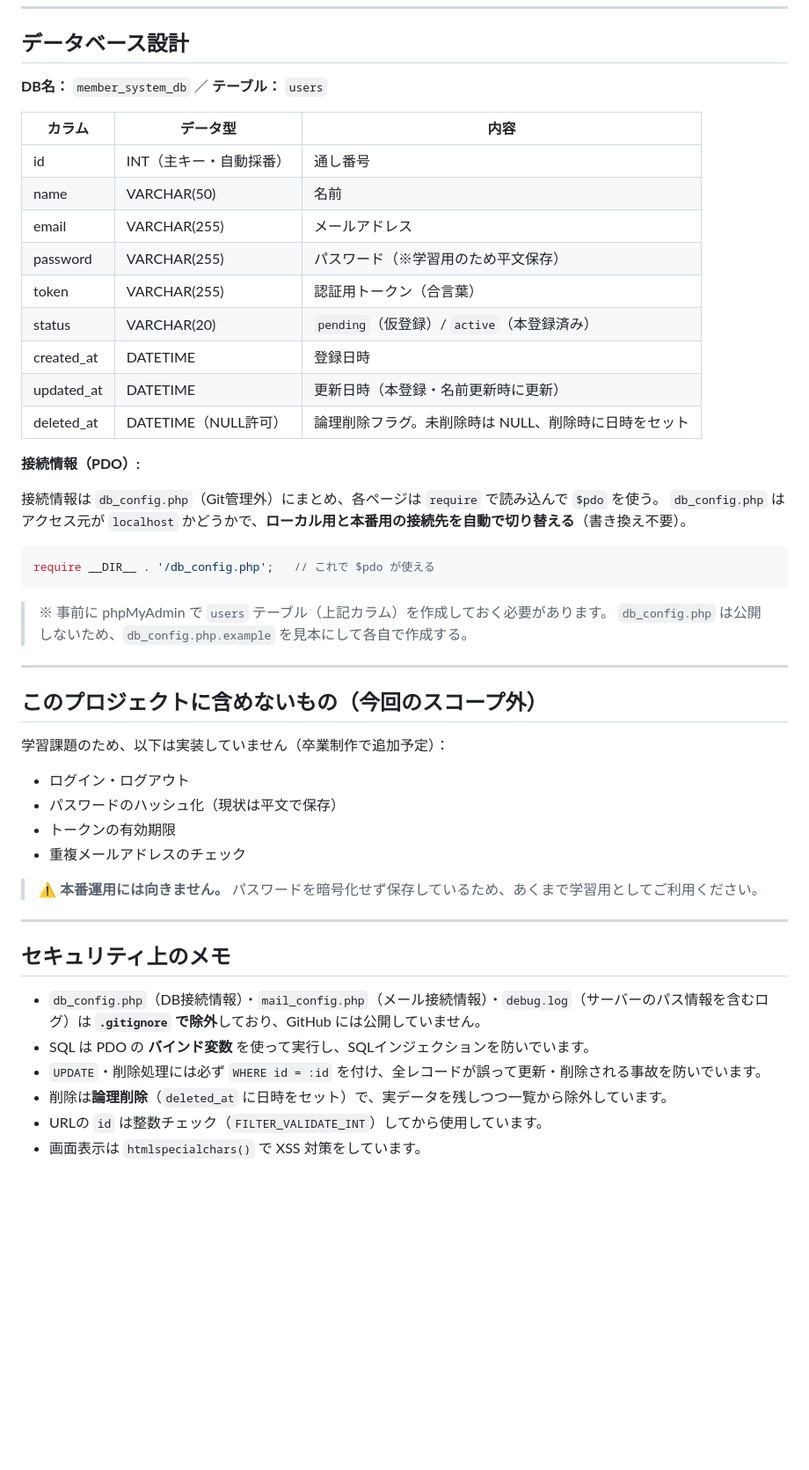
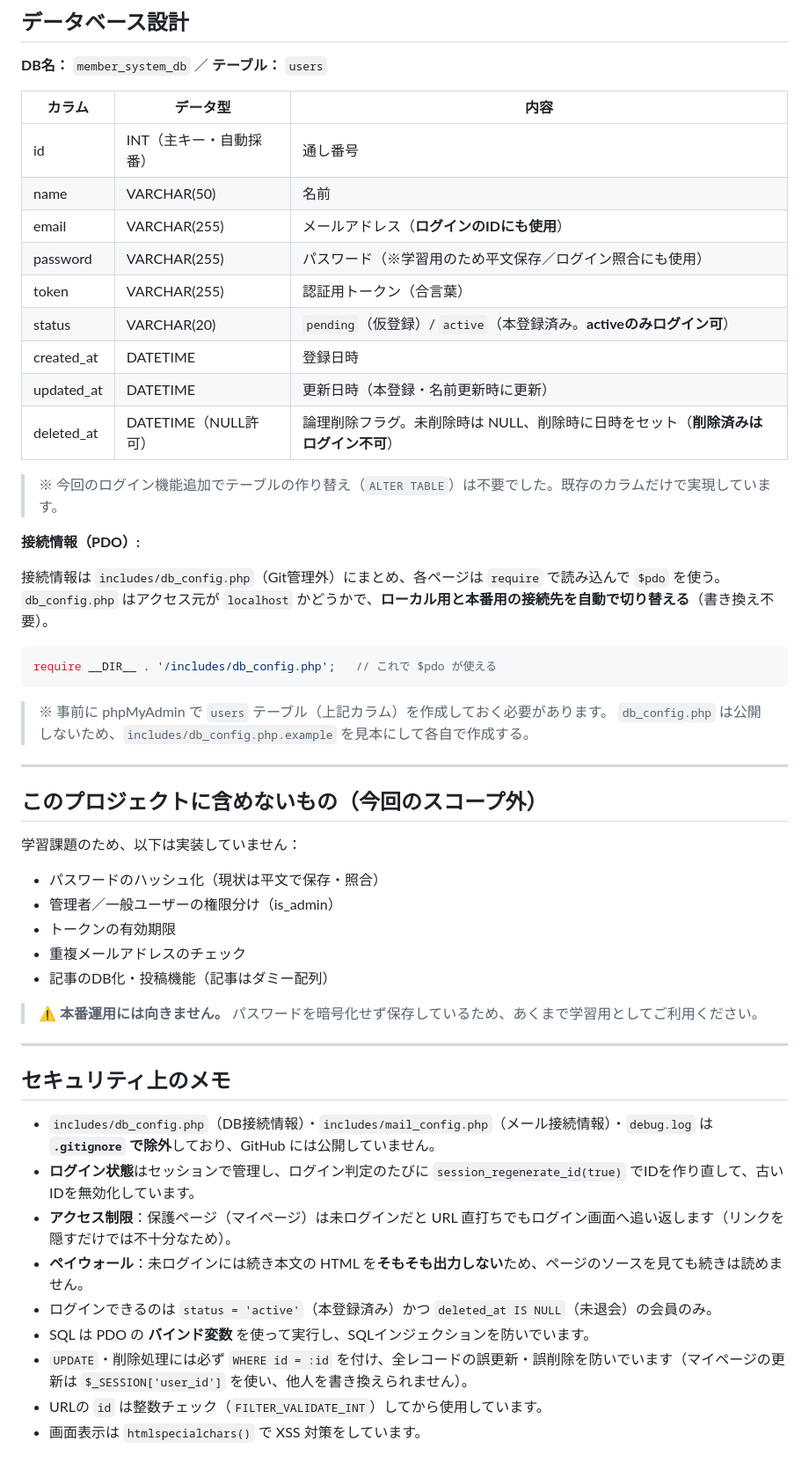
Before and after one commit to oshiokeiko/signup, a Markdown page: README.md, the part around one of its changes. Shown at 88% size. GitHub-like rendering; blank space fills up the shorter version.

````diff
--- a/README.md
+++ b/README.md
@@ -105,36 +171,39 @@ PHP で作った、**メール認証つきの会員登録フォーム**です。
 |--------|---------|------|
 | id | INT（主キー・自動採番） | 通し番号 |
 | name | VARCHAR(50) | 名前 |
-| email | VARCHAR(255) | メールアドレス |
-| password | VARCHAR(255) | パスワード（※学習用のため平文保存） |
+| email | VARCHAR(255) | メールアドレス（**ログインのIDにも使用**） |
+| password | VARCHAR(255) | パスワード（※学習用のため平文保存／ログイン照合にも使用） |
 | token | VARCHAR(255) | 認証用トークン（合言葉） |
-| status | VARCHAR(20) | `pending`（仮登録）/ `active`（本登録済み） |
+| status | VARCHAR(20) | `pending`（仮登録）/ `active`（本登録済み。**activeのみログイン可**） |
 | created_at | DATETIME | 登録日時 |
 | updated_at | DATETIME | 更新日時（本登録・名前更新時に更新） |
-| deleted_at | DATETIME（NULL許可） | 論理削除フラグ。未削除時は NULL、削除時に日時をセット |
+| deleted_at | DATETIME（NULL許可） | 論理削除フラグ。未削除時は NULL、削除時に日時をセット（**削除済みはログイン不可**） |
+
+> ※ 今回のログイン機能追加でテーブルの作り替え（`ALTER TABLE`）は不要でした。既存のカラムだけで実現しています。
 
 **接続情報（PDO）:**
 
-接続情報は `db_config.php`（Git管理外）にまとめ、各ページは `require` で読み込んで `$pdo` を使う。
+接続情報は `includes/db_config.php`（Git管理外）にまとめ、各ページは `require` で読み込んで `$pdo` を使う。
 `db_config.php` はアクセス元が `localhost` かどうかで、**ローカル用と本番用の接続先を自動で切り替える**（書き換え不要）。
 
 ```php
-require __DIR__ . '/db_config.php';   // これで $pdo が使える
+require __DIR__ . '/includes/db_config.php';   // これで $pdo が使える
 ```
 
 > ※ 事前に phpMyAdmin で `users` テーブル（上記カラム）を作成しておく必要があります。
-> `db_config.php` は公開しないため、`db_config.php.example` を見本にして各自で作成する。
+> `db_config.php` は公開しないため、`includes/db_config.php.example` を見本にして各自で作成する。
 
 ---
 
 ## このプロジェクトに含めないもの（今回のスコープ外）
 
-学習課題のため、以下は実装していません（卒業制作で追加予定）：
+学習課題のため、以下は実装していません：
 
-- ログイン・ログアウト
-- パスワードのハッシュ化（現状は平文で保存）
+- パスワードのハッシュ化（現状は平文で保存・照合）
+- 管理者／一般ユーザーの権限分け（is_admin）
 - トークンの有効期限
 - 重複メールアドレスのチェック
+- 記事のDB化・投稿機能（記事はダミー配列）
 
 > ⚠️ **本番運用には向きません。** パスワードを暗号化せず保存しているため、あくまで学習用としてご利用ください。
 
@@ -142,9 +211,12 @@ require __DIR__ . '/db_config.php';   // これで $pdo が使える
 
 ## セキュリティ上のメモ
 
-- `db_config.php`（DB接続情報）・`mail_config.php`（メール接続情報）・`debug.log`（サーバーのパス情報を含むログ）は **`.gitignore` で除外**しており、GitHub には公開していません。
+- `includes/db_config.php`（DB接続情報）・`includes/mail_config.php`（メール接続情報）・`debug.log` は **`.gitignore` で除外**しており、GitHub には公開していません。
+- **ログイン状態**はセッションで管理し、ログイン判定のたびに `session_regenerate_id(true)` でIDを作り直して、古いIDを無効化しています。
+- **アクセス制限**：保護ページ（マイページ）は未ログインだと URL 直打ちでもログイン画面へ追い返します（リンクを隠すだけでは不十分なため）。
+- **ペイウォール**：未ログインには続き本文の HTML を**そもそも出力しない**ため、ページのソースを見ても続きは読めません。
+- ログインできるのは `status = 'active'`（本登録済み）かつ `deleted_at IS NULL`（未退会）の会員のみ。
 - SQL は PDO の **バインド変数** を使って実行し、SQLインジェクションを防いでいます。
-- `UPDATE`・削除処理には必ず `WHERE id = :id` を付け、全レコードが誤って更新・削除される事故を防いでいます。
-- 削除は**論理削除**（`deleted_at` に日時をセット）で、実データを残しつつ一覧から除外しています。
+- `UPDATE`・削除処理には必ず `WHERE id = :id` を付け、全レコードの誤更新・誤削除を防いでいます（マイページの更新は `$_SESSION['user_id']` を使い、他人を書き換えられません）。
 - URLの `id` は整数チェック（`FILTER_VALIDATE_INT`）してから使用しています。
 - 画面表示は `htmlspecialchars()` で XSS 対策をしています。
````
Also changed, not shown: other parts of README.md (+95 -29 lines).
